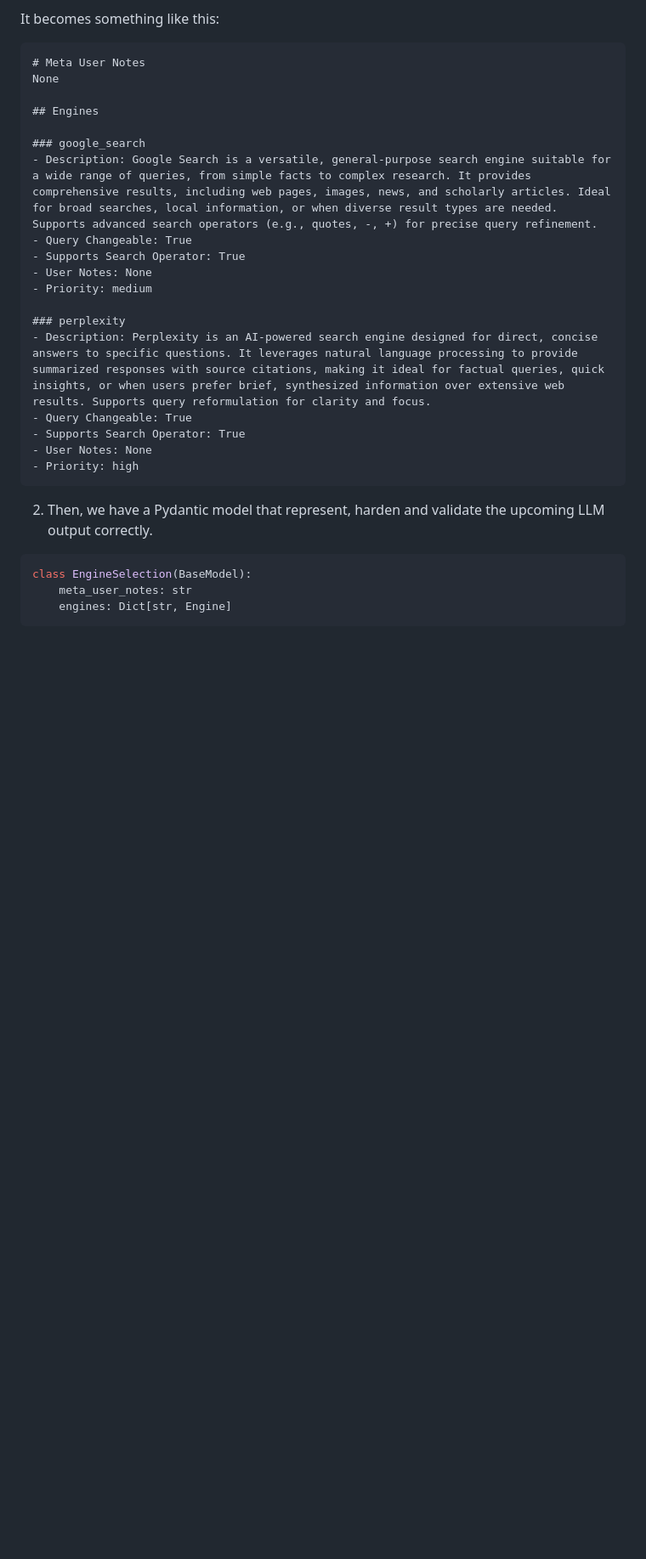
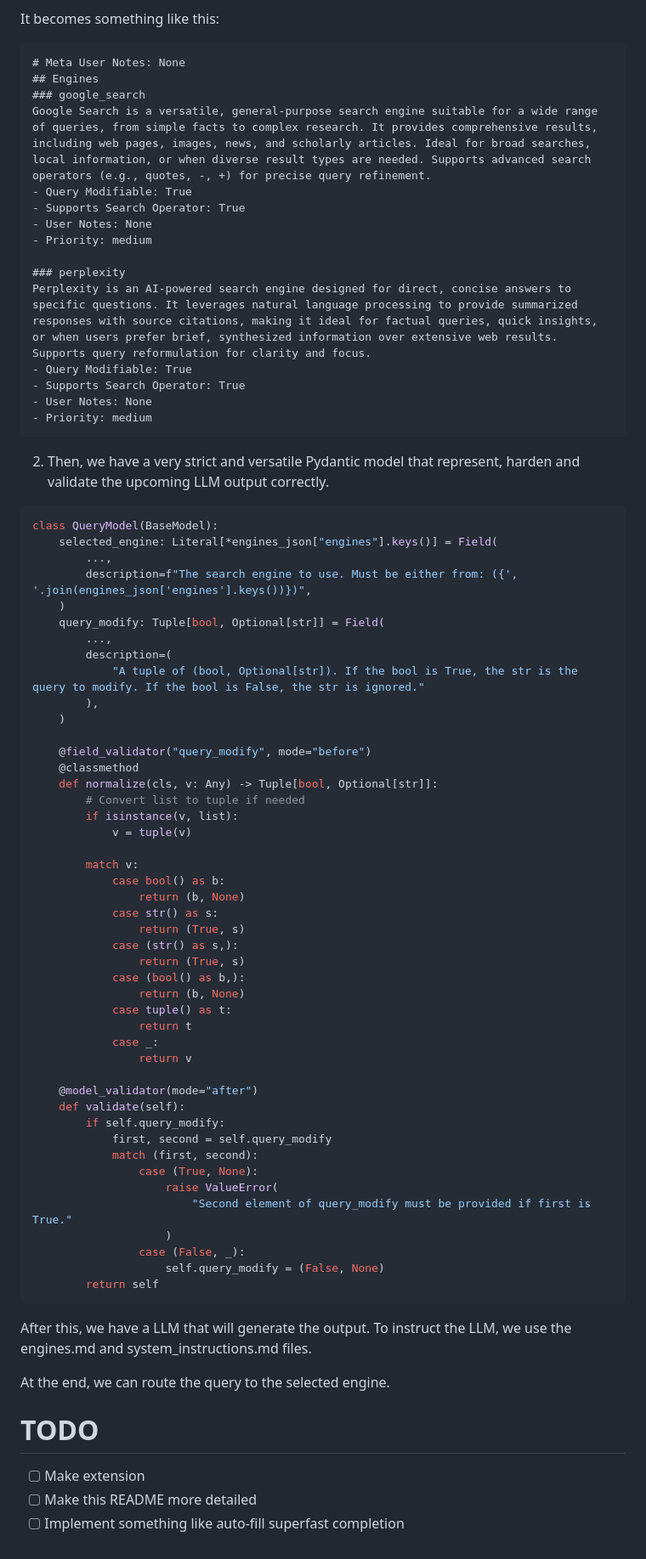
Before and after one commit to mdonmez/aRouter, a Markdown page: README.md, the part around the change printed below. Shown: that part at 85% size. Rendered like a GitHub page; blank space fills up the shorter version.

Commit message:
docs: enhance README with comprehensive project documentation

````diff
--- a/README.md
+++ b/README.md
@@ -52,30 +162,78 @@ In here, we have:
 
 It becomes something like this:
 ```md
-# Meta User Notes
-None
-
+# Meta User Notes: None
 ## Engines
-
 ### google_search
-- Description: Google Search is a versatile, general-purpose search engine suitable for a wide range of queries, from simple facts to complex research. It provides comprehensive results, including web pages, images, news, and scholarly articles. Ideal for broad searches, local information, or when diverse result types are needed. Supports advanced search operators (e.g., quotes, -, +) for precise query refinement.
-- Query Changeable: True
+Google Search is a versatile, general-purpose search engine suitable for a wide range of queries, from simple facts to complex research. It provides comprehensive results, including web pages, images, news, and scholarly articles. Ideal for broad searches, local information, or when diverse result types are needed. Supports advanced search operators (e.g., quotes, -, +) for precise query refinement.
+- Query Modifiable: True
 - Supports Search Operator: True
 - User Notes: None
 - Priority: medium
 
 ### perplexity
-- Description: Perplexity is an AI-powered search engine designed for direct, concise answers to specific questions. It leverages natural language processing to provide summarized responses with source citations, making it ideal for factual queries, quick insights, or when users prefer brief, synthesized information over extensive web results. Supports query reformulation for clarity and focus.
-- Query Changeable: True
+Perplexity is an AI-powered search engine designed for direct, concise answers to specific questions. It leverages natural language processing to provide summarized responses with source citations, making it ideal for factual queries, quick insights, or when users prefer brief, synthesized information over extensive web results. Supports query reformulation for clarity and focus.
+- Query Modifiable: True
 - Supports Search Operator: True
 - User Notes: None
-- Priority: high
+- Priority: medium
 ```
 
-2. Then, we have a Pydantic model that represent, harden and validate the upcoming LLM output correctly.
+2. Then, we have a very strict and versatile Pydantic model that represent, harden and validate the upcoming LLM output correctly.
 
 ```python
-class EngineSelection(BaseModel):
-    meta_user_notes: str
-    engines: Dict[str, Engine]
+class QueryModel(BaseModel):
+    selected_engine: Literal[*engines_json["engines"].keys()] = Field(
+        ...,
+        description=f"The search engine to use. Must be either from: ({', '.join(engines_json['engines'].keys())})",
+    )
+    query_modify: Tuple[bool, Optional[str]] = Field(
+        ...,
+        description=(
+            "A tuple of (bool, Optional[str]). If the bool is True, the str is the query to modify. If the bool is False, the str is ignored."
+        ),
+    )
+
+    @field_validator("query_modify", mode="before")
+    @classmethod
+    def normalize(cls, v: Any) -> Tuple[bool, Optional[str]]:
+        # Convert list to tuple if needed
+        if isinstance(v, list):
+            v = tuple(v)
+
+        match v:
+            case bool() as b:
+                return (b, None)
+            case str() as s:
+                return (True, s)
+            case (str() as s,):
+                return (True, s)
+            case (bool() as b,):
+                return (b, None)
+            case tuple() as t:
+                return t
+            case _:
+                return v
+
+    @model_validator(mode="after")
+    def validate(self):
+        if self.query_modify:
+            first, second = self.query_modify
+            match (first, second):
+                case (True, None):
+                    raise ValueError(
+                        "Second element of query_modify must be provided if first is True."
+                    )
+                case (False, _):
+                    self.query_modify = (False, None)
+        return self
 ```
+
+After this, we have a LLM that will generate the output. To instruct the LLM, we use the engines.md and system_instructions.md files.
+
+At the end, we can route the query to the selected engine.
+
+# TODO
+- [ ] Make extension
+- [ ] Make this README more detailed
+- [ ] Implement something like auto-fill superfast completion
````
Also changed, not shown: other parts of README.md (+129 -19 lines).
